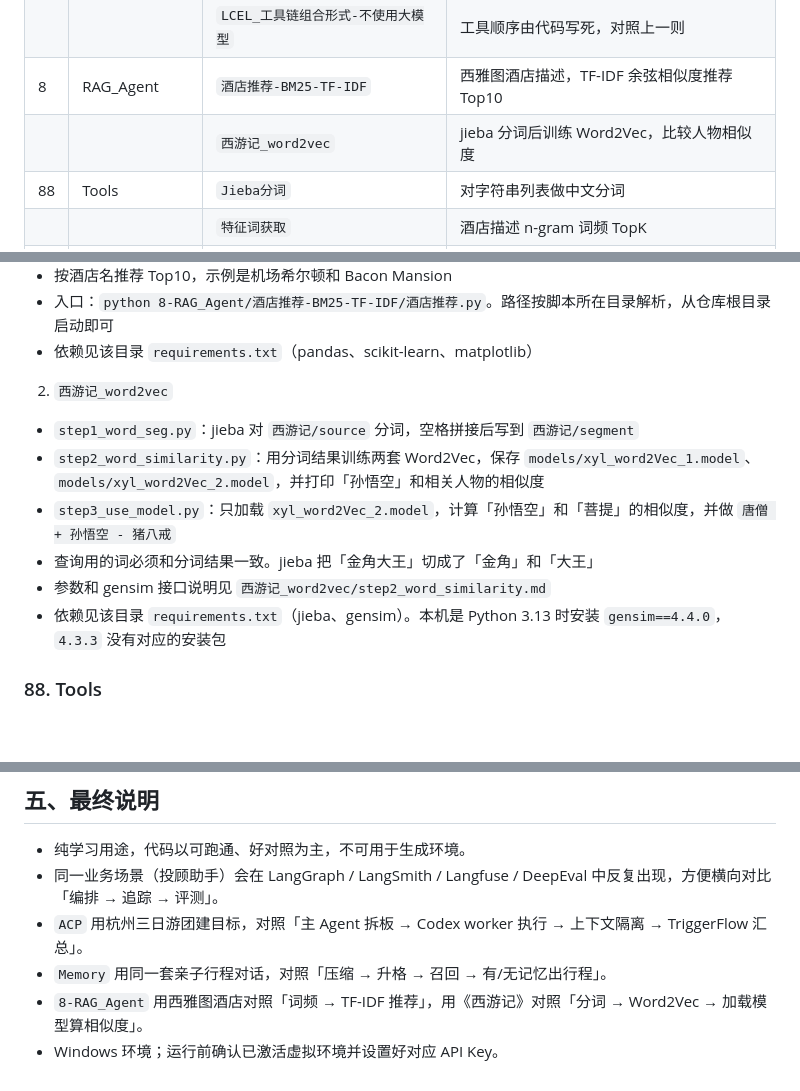
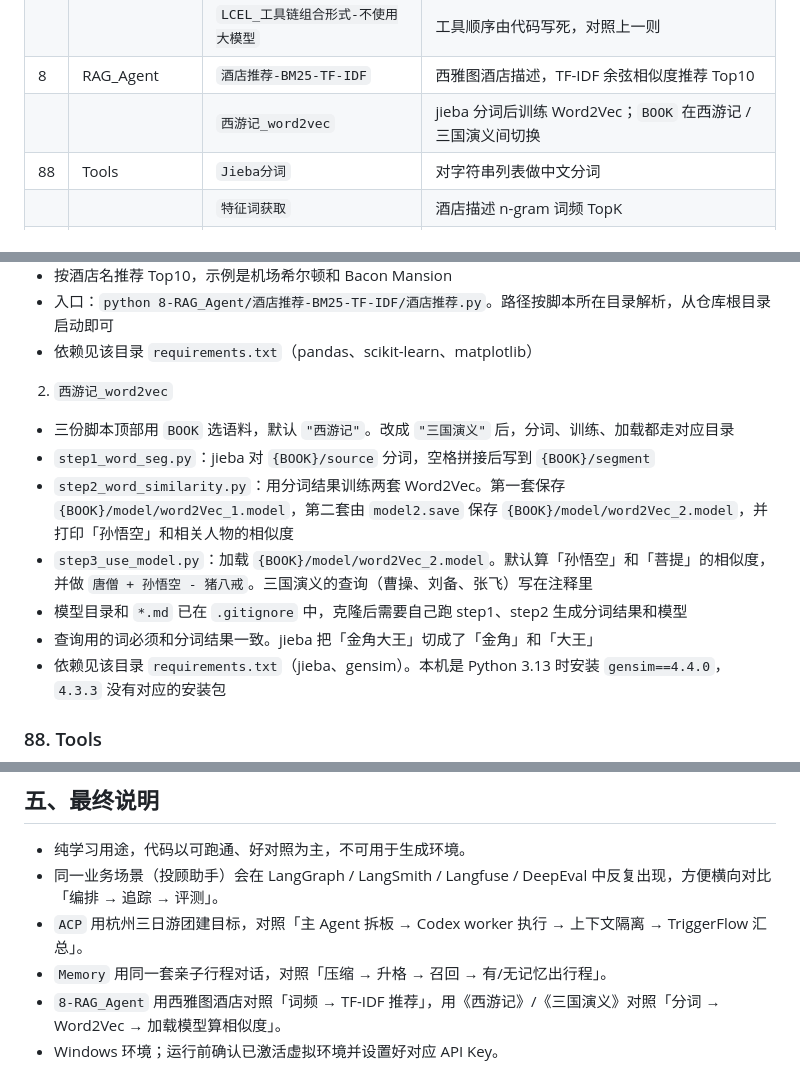
Before and after one commit to cydblack/studyAiCodeDemo, a Markdown page: README.md, 3 parts joined by grey strips. Rendered like a GitHub page; blank space fills up the shorter version.

Commit message:
更新README

```diff
--- a/README.md
+++ b/README.md
@@ -28,7 +28,7 @@ Dylan 自用 AI / Agent / Demo 代码库，按照我自己的笔记顺序，按
 |     |                 | `LCEL_demo`           | LCEL 翻译 → 分析 → 回译，流式输出       |
 |     |                 | `LCEL_工具链组合形式-不使用大模型` | 工具顺序由代码写死，对照上一则              |
 | 8   | RAG_Agent       | `酒店推荐-BM25-TF-IDF`    | 西雅图酒店描述，TF-IDF 余弦相似度推荐 Top10 |
-|     |                 | `西游记_word2vec`        | jieba 分词后训练 Word2Vec，比较人物相似度 |
+|     |                 | `西游记_word2vec`        | jieba 分词后训练 Word2Vec；`BOOK` 在西游记 / 三国演义间切换 |
 | 88  | Tools           | `Jieba分词`             | 对字符串列表做中文分词                  |
 |     |                 | `特征词获取`               | 酒店描述 n-gram 词频 TopK          |
 |     |                 | `gui-plus`            | 截图转 GUI 操作（从仓库根目录迁入）         |
@@ -207,11 +207,12 @@ $env:DAYTONA_API_KEY="你的key"
   - 入口：`python 8-RAG_Agent/酒店推荐-BM25-TF-IDF/酒店推荐.py`。路径按脚本所在目录解析，从仓库根目录启动即可
   - 依赖见该目录 `requirements.txt`（pandas、scikit-learn、matplotlib）
 2. `西游记_word2vec`
-  - `step1_word_seg.py`：jieba 对 `西游记/source` 分词，空格拼接后写到 `西游记/segment`
-  - `step2_word_similarity.py`：用分词结果训练两套 Word2Vec，保存 `models/xyl_word2Vec_1.model`、`models/xyl_word2Vec_2.model`，并打印「孙悟空」和相关人物的相似度
-  - `step3_use_model.py`：只加载 `xyl_word2Vec_2.model`，计算「孙悟空」和「菩提」的相似度，并做 `唐僧 + 孙悟空 - 猪八戒`
+  - 三份脚本顶部用 `BOOK` 选语料，默认 `"西游记"`。改成 `"三国演义"` 后，分词、训练、加载都走对应目录
+  - `step1_word_seg.py`：jieba 对 `{BOOK}/source` 分词，空格拼接后写到 `{BOOK}/segment`
+  - `step2_word_similarity.py`：用分词结果训练两套 Word2Vec。第一套保存 `{BOOK}/model/word2Vec_1.model`，第二套由 `model2.save` 保存 `{BOOK}/model/word2Vec_2.model`，并打印「孙悟空」和相关人物的相似度
+  - `step3_use_model.py`：加载 `{BOOK}/model/word2Vec_2.model`。默认算「孙悟空」和「菩提」的相似度，并做 `唐僧 + 孙悟空 - 猪八戒`。三国演义的查询（曹操、刘备、张飞）写在注释里
+  - 模型目录和 `*.md` 已在 `.gitignore` 中，克隆后需要自己跑 step1、step2 生成分词结果和模型
   - 查询用的词必须和分词结果一致。jieba 把「金角大王」切成了「金角」和「大王」
-  - 参数和 gensim 接口说明见 `西游记_word2vec/step2_word_similarity.md`
   - 依赖见该目录 `requirements.txt`（jieba、gensim）。本机是 Python 3.13 时安装 `gensim==4.4.0`，`4.3.3` 没有对应的安装包
 
 
@@ -275,5 +276,5 @@ $env:DAYTONA_API_KEY="你的key"
 - 同一业务场景（投顾助手）会在 LangGraph / LangSmith / Langfuse / DeepEval 中反复出现，方便横向对比「编排 → 追踪 → 评测」。
 - `ACP` 用杭州三日游团建目标，对照「主 Agent 拆板 → Codex worker 执行 → 上下文隔离 → TriggerFlow 汇总」。
 - `Memory` 用同一套亲子行程对话，对照「压缩 → 升格 → 召回 → 有/无记忆出行程」。
-- `8-RAG_Agent` 用西雅图酒店对照「词频 → TF-IDF 推荐」，用《西游记》对照「分词 → Word2Vec → 加载模型算相似度」。
+- `8-RAG_Agent` 用西雅图酒店对照「词频 → TF-IDF 推荐」，用《西游记》/《三国演义》对照「分词 → Word2Vec → 加载模型算相似度」。
 - Windows 环境；运行前确认已激活虚拟环境并设置好对应 API Key。
```
